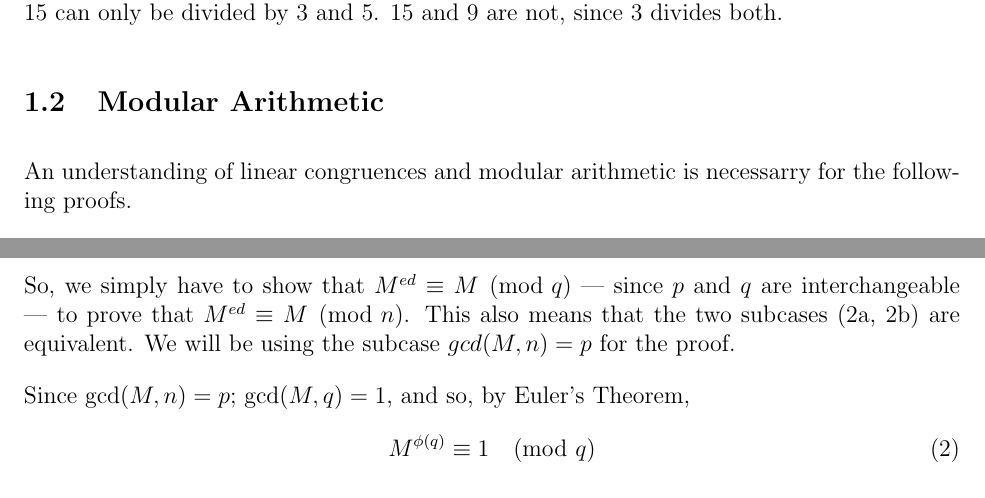
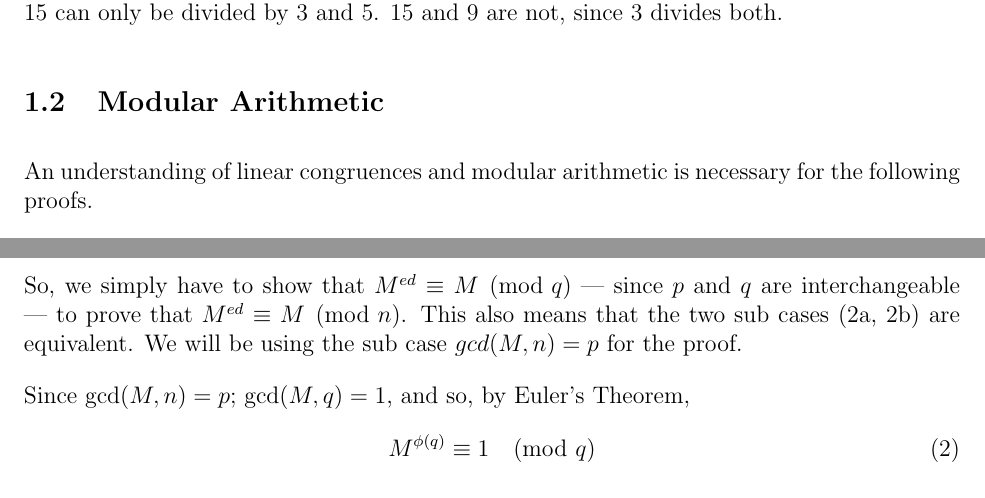
Before and after one commit to mpardalos/Extended-Essay, a LaTeX document (EE.tex): two parts of pages 5 and 16 of 18, joined at a grey line, cut so that both start at the same text. Compiled offline with pdfLaTeX.

Commit message:
Spelling mistakes

```diff
--- a/EE.tex
+++ b/EE.tex
@@ -1,5 +1,4 @@
 \documentclass[12pt, titlepage]{article}
-\usepackage[utf8]{inputenc}
 \usepackage[
     citestyle=authortitle,
     autocite=footnote
@@ -197,7 +196,7 @@
     while 15 can only be divided by 3 and 5. 15 and 9 are not, since 3 divides both.
 
     \subsection{Modular Arithmetic}
-    An understanding of linear congruences and modular arithmetic is necessarry for the
+    An understanding of linear congruences and modular arithmetic is necessary for the
     following proofs.
 
     Linear congruences have to do with division remainders. When two integers $a, b$ are
@@ -542,7 +542,7 @@ The system is based on the theory of congruences, and, specifically, on Euler's
         \end{align*}
         So the encryption scheme works in the first case
 
-        In the second case, there are only two subcases, since $n = p \cdot q$ where $p, q$
+        In the second case, there are only two sub cases, since $n = p \cdot q$ where $p, q$
         are both prime, and $ M \in \left[0, n-1\right]$
         \renewcommand{\labelenumi}{2\alph{enumi}.}
         \begin{enumerate}
@@ -562,7 +562,7 @@ The system is based on the theory of congruences, and, specifically, on Euler's
         \end{equation*}
         So, we simply have to show that $M^{ed} \equiv M \pmod{q}$ --- since $p$ and $q$ are
         interchangeable --- to prove that $M^{ed} \equiv M \pmod{n}$. This also means that
-        the two subcases (2a, 2b) are equivalent. We will be using the subcase $gcd(M, n) =
+        the two sub cases (2a, 2b) are equivalent. We will be using the sub case $gcd(M, n) =
         p$ for the proof.
 
         Since $\gcd(M, n) = p$; $\gcd(M, q) = 1$, and so, by Euler's Theorem,
```
Also changed, not shown: EE.tex (7 more changed lines).
